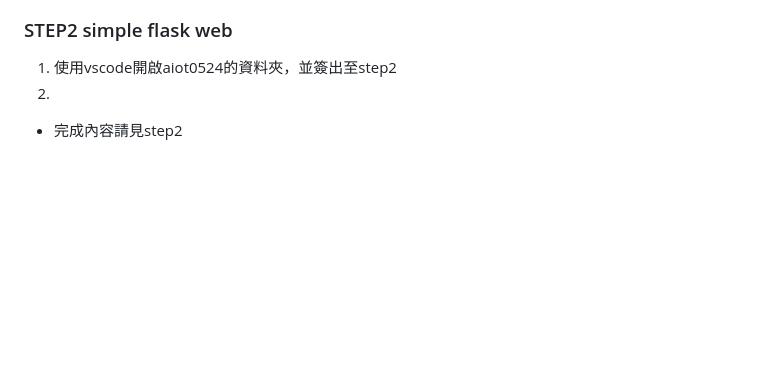
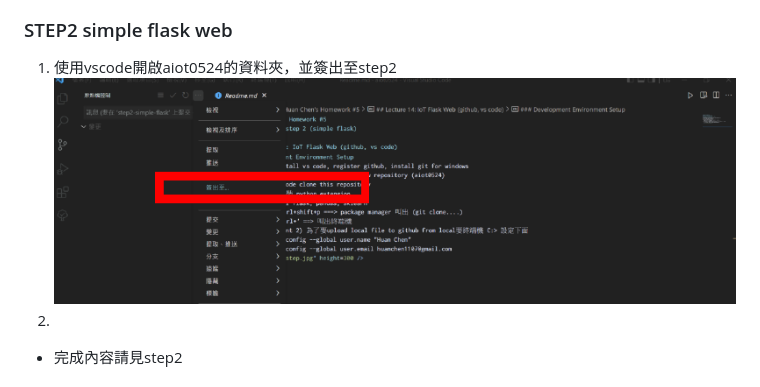
Before and after one commit to HsuHsingYu/aiot_hw5, a Markdown page: Readme.md, the part around the change. Drawn GitHub-style; pictures changed too: picture/pic10.png (added); blank space fills up the shorter version.

```diff
--- a/Readme.md
+++ b/Readme.md
@@ -38,6 +38,7 @@ C:> 設定下面 (不設定 branch default ='main')
 
 ### STEP2 simple flask web
 1. 使用vscode開啟aiot0524的資料夾，並簽出至step2
+![](picture/pic10.png)
 2.
 
 * 完成內容請見step2
```
